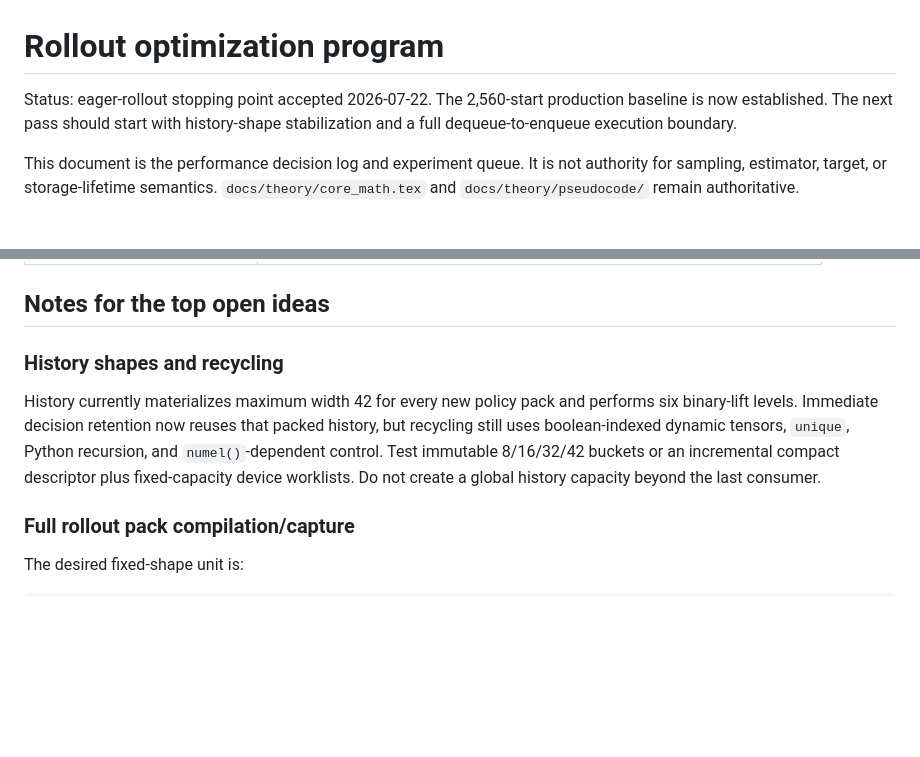
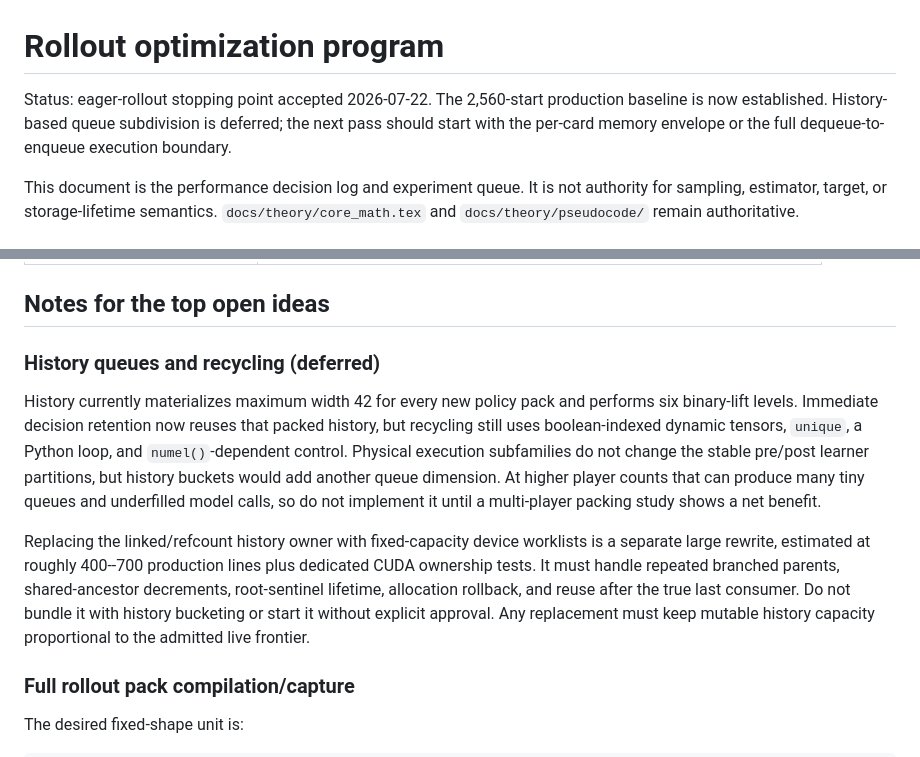
Before and after one commit to pbustillo05/ai-game-learning, a Markdown page: docs/todo/optimization.md, 2 parts joined by grey strips. Rendered like a GitHub page; blank space fills up the shorter version.

Commit message:
docs(perf): defer history queue partitioning

```diff
--- a/docs/todo/optimization.md
+++ b/docs/todo/optimization.md
@@ -1,8 +1,9 @@
 # Rollout optimization program
 
 Status: eager-rollout stopping point accepted 2026-07-22. The 2,560-start
-production baseline is now established. The next pass should start with
-history-shape stabilization and a full dequeue-to-enqueue execution boundary.
+production baseline is now established. History-based queue subdivision is
+deferred; the next pass should start with the per-card memory envelope or the
+full dequeue-to-enqueue execution boundary.
 
 This document is the performance decision log and experiment queue. It is not
 authority for sampling, estimator, target, or storage-lifetime semantics.
@@ -352,15 +354,24 @@ The three storage domains deliberately differ:
 
 ## Notes for the top open ideas
 
-### History shapes and recycling
+### History queues and recycling (deferred)
 
 History currently materializes maximum width 42 for every new policy pack and
 performs six binary-lift levels. Immediate decision retention now reuses that
 packed history, but recycling still uses boolean-indexed dynamic tensors,
-`unique`, Python recursion, and `numel()`-dependent control. Test immutable
-8/16/32/42 buckets or an incremental compact descriptor plus fixed-capacity
-device worklists. Do not create a global history capacity beyond the last
-consumer.
+`unique`, a Python loop, and `numel()`-dependent control. Physical execution
+subfamilies do not change the stable pre/post learner partitions, but history
+buckets would add another queue dimension. At higher player counts that can
+produce many tiny queues and underfilled model calls, so do not implement it
+until a multi-player packing study shows a net benefit.
+
+Replacing the linked/refcount history owner with fixed-capacity device
+worklists is a separate large rewrite, estimated at roughly 400--700 production
+lines plus dedicated CUDA ownership tests. It must handle repeated branched
+parents, shared-ancestor decrements, root-sentinel lifetime, allocation
+rollback, and reuse after the true last consumer. Do not bundle it with history
+bucketing or start it without explicit approval. Any replacement must keep
+mutable history capacity proportional to the admitted live frontier.
 
 ### Full rollout pack compilation/capture
 
```
Also changed, not shown: other parts of docs/todo/optimization.md (+9 -8 lines).
